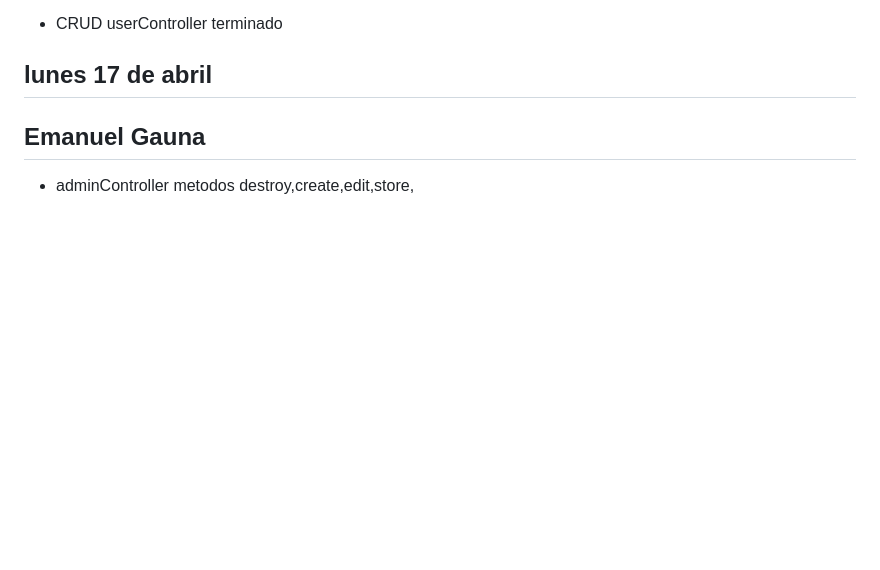
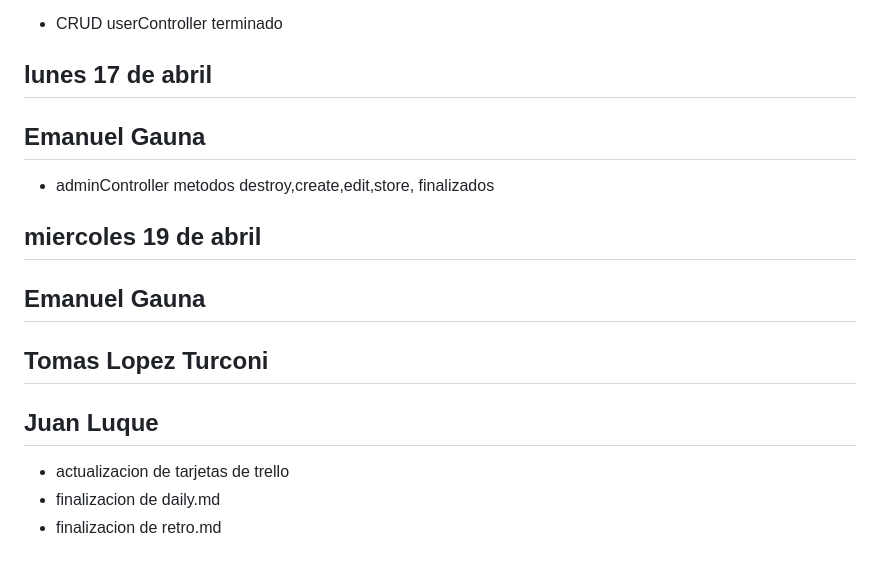
Before and after one commit to LuqueJuanManuel/Grupo_10_ProGamer, a Markdown page: daily.md, the part around the change printed below. Rendered like a GitHub page; blank space fills up the shorter version.

```diff
--- a/daily.md
+++ b/daily.md
@@ -343,4 +343,14 @@ Tuve algunos problemas en la vista y la tuve qe cambiar un poco.
 
 ## Emanuel Gauna
 
-- adminController metodos destroy,create,edit,store,
+- adminController metodos destroy,create,edit,store, finalizados
+
+## miercoles 19 de abril
+
+## Emanuel Gauna
+## Tomas Lopez Turconi
+## Juan Luque
+
+- actualizacion de tarjetas de trello
+- finalizacion de daily.md
+- finalizacion de retro.md
```
Also changed, not shown: other parts of daily.md (+1 -1 lines), retro.md (+34 -0 lines).
